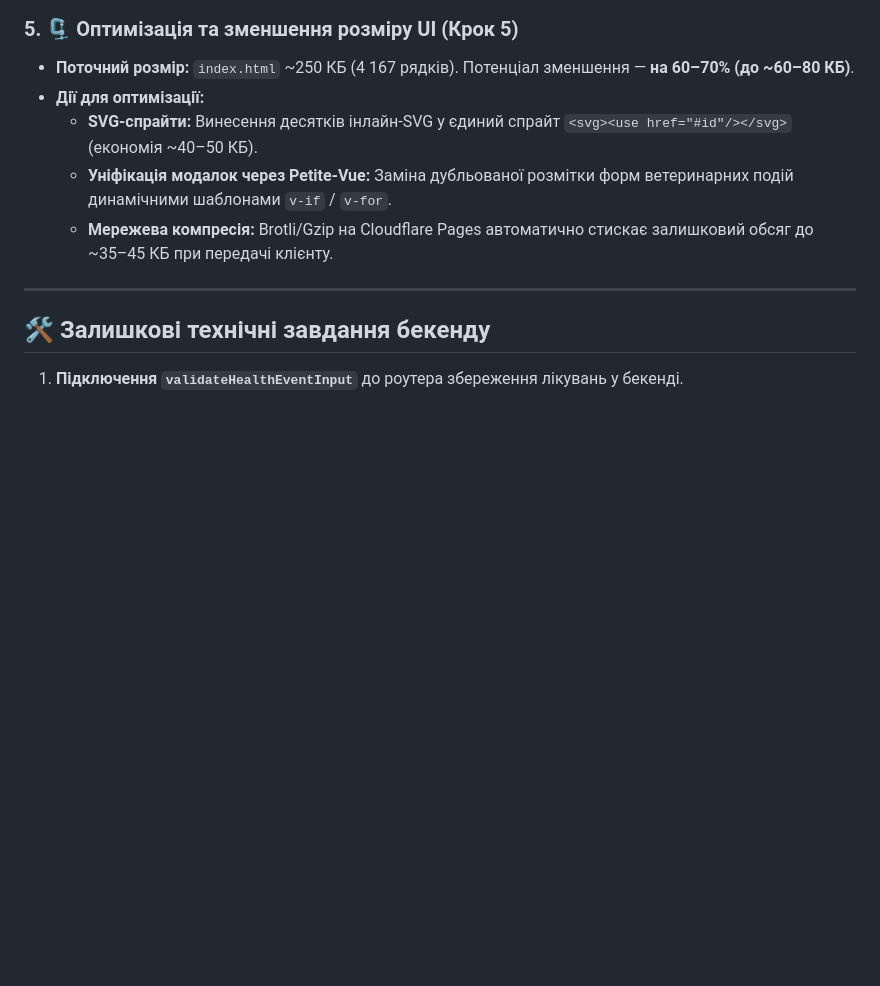
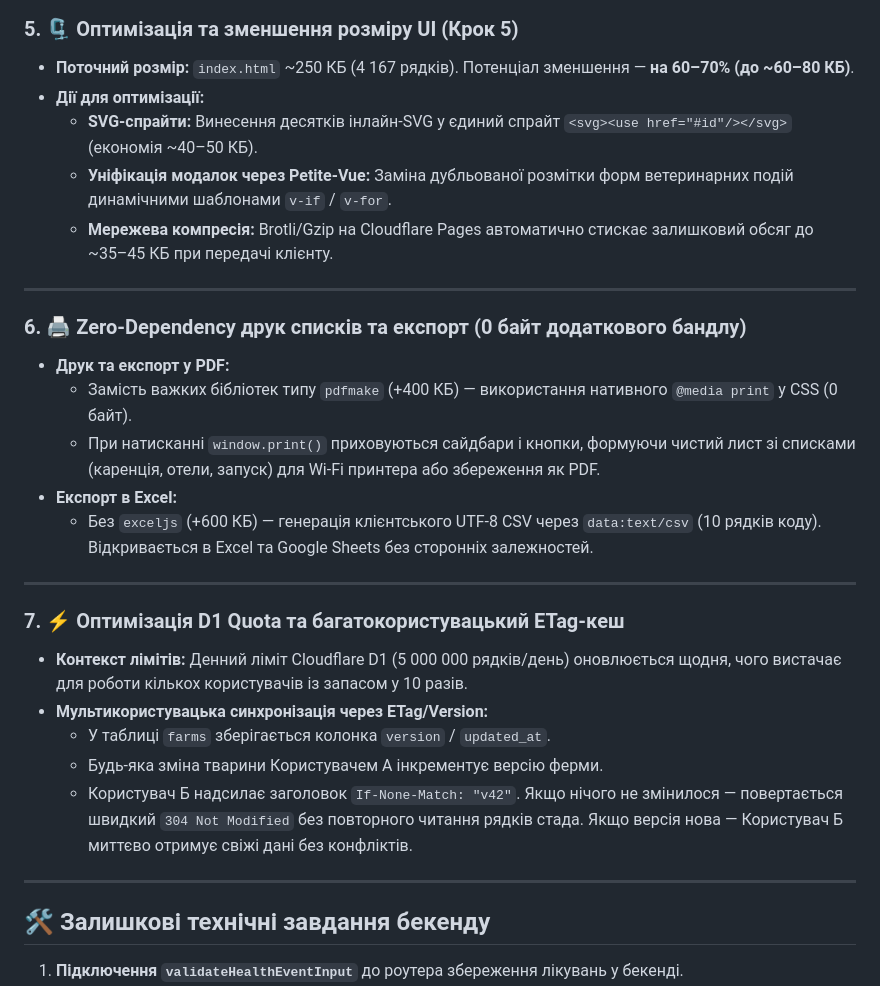
Before and after one commit to Babych/dairy-farm-portal, a Markdown page: docs/ROADMAP.md, the part around the change. Rendered like a GitHub page; blank space fills up the shorter version.

Commit message:
docs: add zero-dependency export and multi-user ETag sync to roadmap

```diff
--- a/docs/ROADMAP.md
+++ b/docs/ROADMAP.md
@@ -56,6 +56,25 @@
   - **Уніфікація модалок через Petite-Vue:** Заміна дубльованої розмітки форм ветеринарних подій динамічними шаблонами `v-if` / `v-for`.
   - **Мережева компресія:** Brotli/Gzip на Cloudflare Pages автоматично стискає залишковий обсяг до ~35–45 КБ при передачі клієнту.
 
+---
+
+### 6. 🖨️ Zero-Dependency друк списків та експорт (0 байт додаткового бандлу)
+- **Друк та експорт у PDF:**
+  - Замість важких бібліотек типу `pdfmake` (+400 КБ) — використання нативного `@media print` у CSS (0 байт).
+  - При натисканні `window.print()` приховуються сайдбари і кнопки, формуючи чистий лист зі списками (каренція, отели, запуск) для Wi-Fi принтера або збереження як PDF.
+- **Експорт в Excel:**
+  - Без `exceljs` (+600 КБ) — генерація клієнтського UTF-8 CSV через `data:text/csv` (10 рядків коду). Відкривається в Excel та Google Sheets без сторонніх залежностей.
+
+---
+
+### 7. ⚡ Оптимізація D1 Quota та багатокористувацький ETag-кеш
+- **Контекст лімітів:** Денний ліміт Cloudflare D1 (5 000 000 рядків/день) оновлюється щодня, чого вистачає для роботи кількох користувачів із запасом у 10 разів.
+- **Мультикористувацька синхронізація через ETag/Version:**
+  - У таблиці `farms` зберігається колонка `version` / `updated_at`.
+  - Будь-яка зміна тварини Користувачем А інкрементує версію ферми.
+  - Користувач Б надсилає заголовок `If-None-Match: "v42"`. Якщо нічого не змінилося — повертається швидкий `304 Not Modified` без повторного читання рядків стада. Якщо версія нова — Користувач Б миттєво отримує свіжі дані без конфліктів.
+
+
 
 ---
 
```
